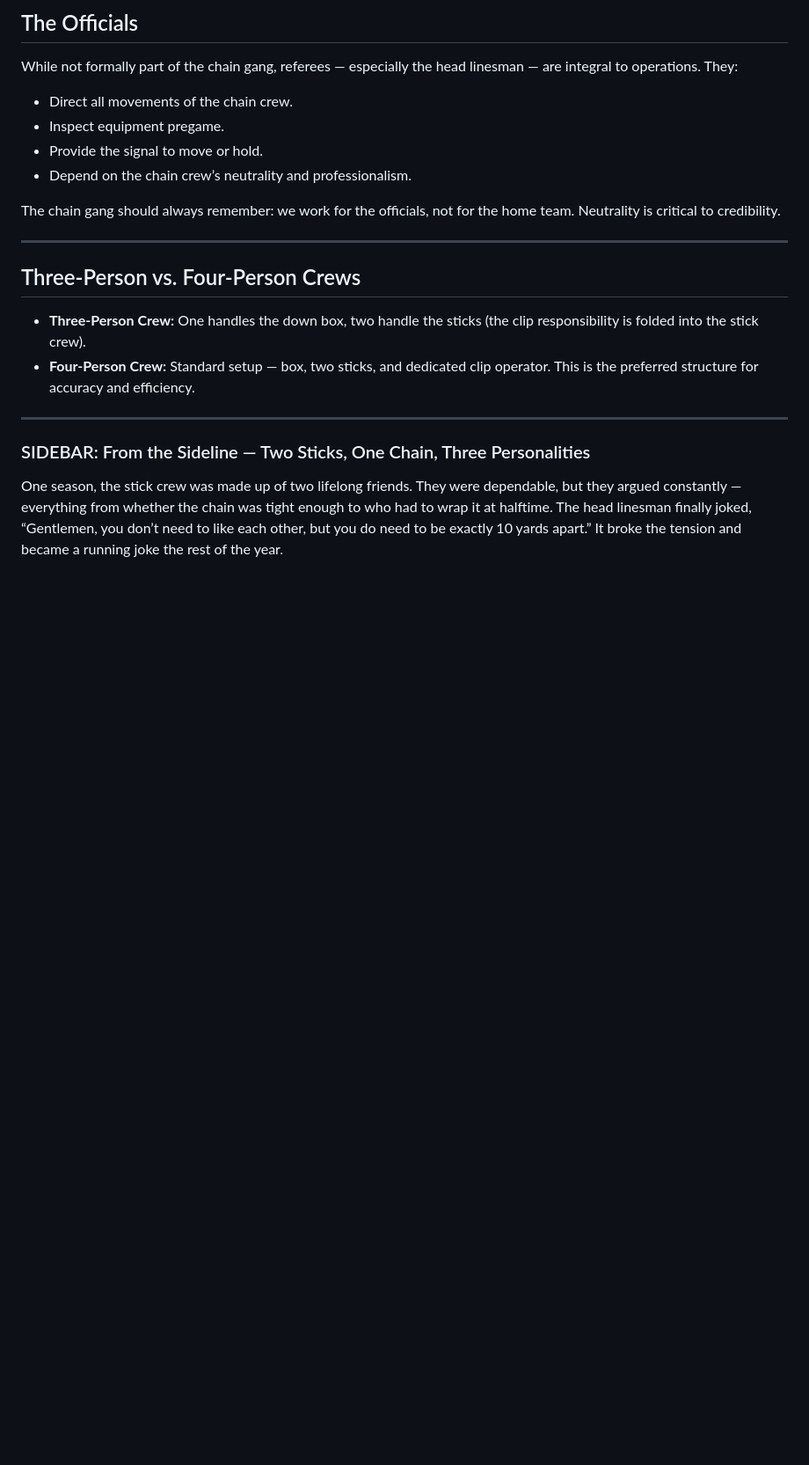
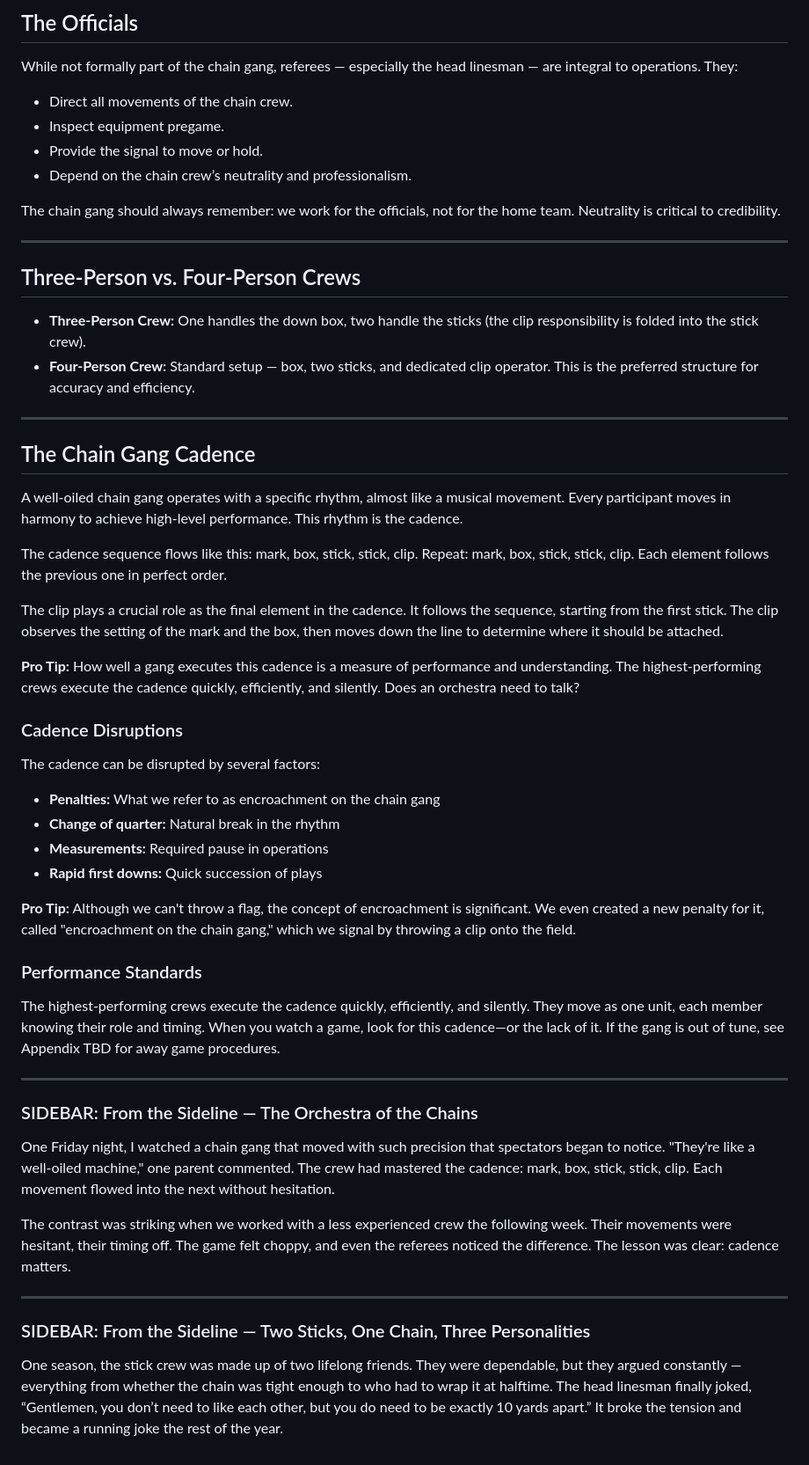
Before and after one commit to karstdiver/chain-gang-book, a Markdown page: manuscript/chapters/chapter2.md, the part around the change. Shown at 88% size. Rendered like a GitHub page; blank space fills up the shorter version.

Commit message:
Add chain gang cadence content to Chapter 2
- Add new section 'The Chain Gang Cadence' explaining operational rhythm
- Include cadence sequence: mark, box, stick, stick, clip
- Add pro tips on performance standards and execution
- Cover cadence disruptions (penalties, quarters, measurements)
- Add new sidebar 'The Orchestra of the Chains' with anecdote
- Reference appendix for away game procedures
- Integrate seamlessly between role definitions and existing sidebar

```diff
--- a/manuscript/chapters/chapter2.md
+++ b/manuscript/chapters/chapter2.md
@@ -81,6 +81,43 @@ home team. Neutrality is critical to credibility.
 
 ---
 
+## The Chain Gang Cadence
+
+A well-oiled chain gang operates with a specific rhythm, almost like a musical movement. Every participant moves in harmony to achieve high-level performance. This rhythm is the cadence.
+
+The cadence sequence flows like this: mark, box, stick, stick, clip. Repeat: mark, box, stick, stick, clip. Each element follows the previous one in perfect order.
+
+The clip plays a crucial role as the final element in the cadence. It follows the sequence, starting from the first stick. The clip observes the setting of the mark and the box, then moves down the line to determine where it should be attached.
+
+**Pro Tip:** How well a gang executes this cadence is a measure of performance and understanding. The highest-performing crews execute the cadence quickly, efficiently, and silently. Does an orchestra need to talk?
+
+### Cadence Disruptions
+
+The cadence can be disrupted by several factors:
+
+- **Penalties:** What we refer to as encroachment on the chain gang
+- **Change of quarter:** Natural break in the rhythm
+- **Measurements:** Required pause in operations
+- **Rapid first downs:** Quick succession of plays
+
+**Pro Tip:** Although we can't throw a flag, the concept of encroachment is significant. We even created a new penalty for it, called "encroachment on the chain gang," which we signal by throwing a clip onto the field.
+
+### Performance Standards
+
+The highest-performing crews execute the cadence quickly, efficiently, and silently. They move as one unit, each member knowing their role and timing. When you watch a game, look for this cadence—or the lack of it. If the gang is out of tune, see Appendix TBD for away game procedures.
+
+---
+
+### SIDEBAR: From the Sideline — The Orchestra of the Chains
+
+One Friday night, I watched a chain gang that moved with such precision that spectators began to notice. "They're like a well-oiled machine," one parent commented. The crew had mastered the cadence: mark, box, stick, stick, clip. Each movement flowed into the next without hesitation.
+
+The contrast was striking when we worked with a less experienced crew the following week. Their movements were hesitant, their timing off. The game felt choppy, and even the referees noticed the difference. The lesson was clear: cadence matters.
+
+<!-- end-sidebar -->
+
+---
+
 ### SIDEBAR: From the Sideline — Two Sticks, One Chain, Three Personalities
 
 One season, the stick crew was made up of two lifelong friends. They were
```
